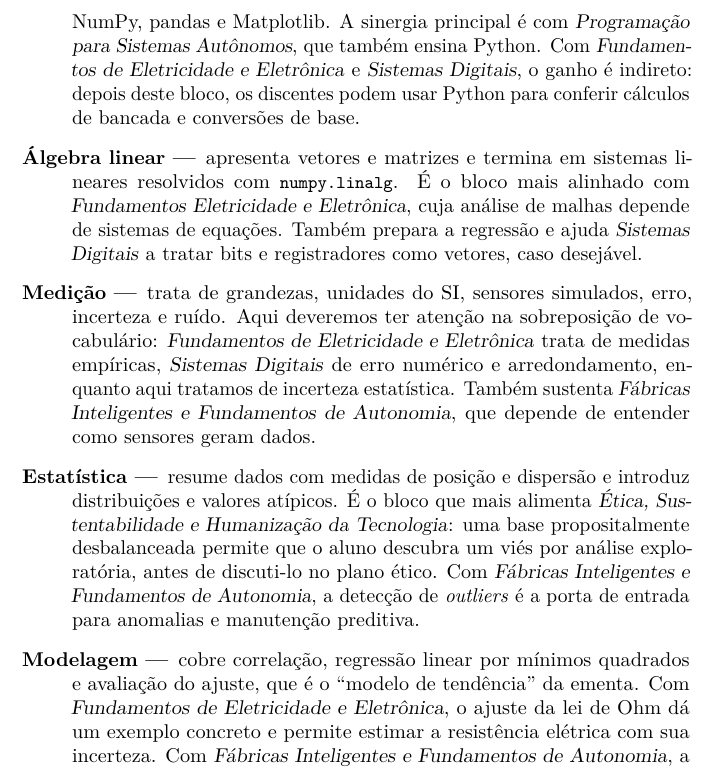
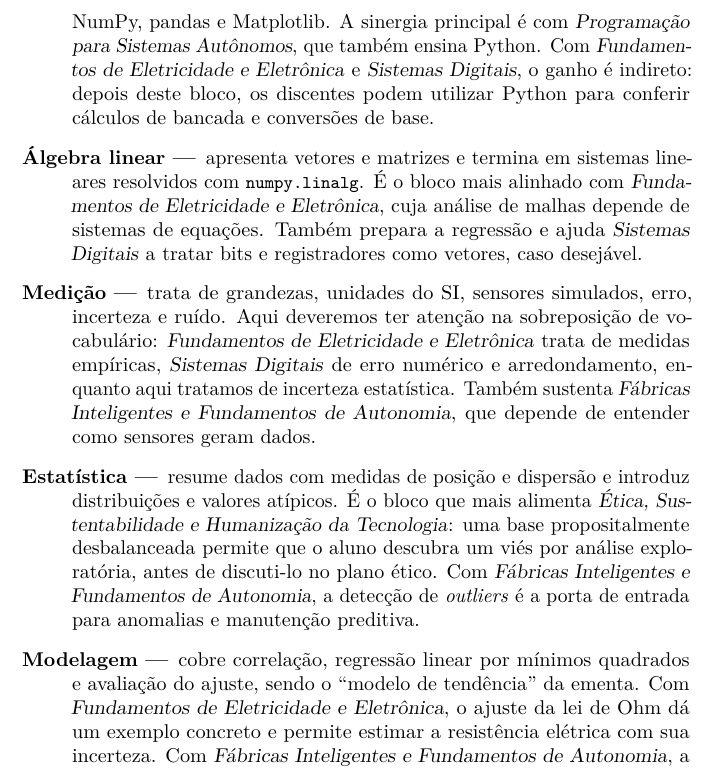
Before and after one commit to osmartormena/ias1003, a LaTeX book (main.tex, which reads chap/preface.tex): part of page 4 of 11, cut so that both start at the same text. Compiled offline with pdfLaTeX.

Commit message:
Prefácio corrigido

```diff
--- a/chap/preface.tex
+++ b/chap/preface.tex
@@ -16,11 +16,11 @@ Há um particular esforço para que a presente unidade curricular se valha de si
 
 Nossa jornada, na execução de \emph{Fundamentos de Modelagem e Análise de Dados}, pode ser dividida nos seguintes blocos:
 \begin{description}
-	\item[Python mínimo ---] oferece um vocabulário básico de programação (variáveis, laços, funções) e as bibliotecas que sustentam o resto da disciplina: NumPy, pandas e Matplotlib. A sinergia principal é com \emph{Programação para Sistemas Autônomos}, que também ensina Python. Com \emph{Fundamentos de Eletricidade e Eletrônica} e \emph{Sistemas Digitais}, o ganho é indireto: depois deste bloco, os discentes podem usar Python para conferir cálculos de bancada e conversões de base.
-	\item[Álgebra linear ---] apresenta vetores e matrizes e termina em sistemas lineares resolvidos com \lstinline{numpy.linalg}. É o bloco mais alinhado com \emph{Fundamentos Eletricidade e Eletrônica}, cuja análise de malhas depende de sistemas de equações. Também prepara a regressão e ajuda \emph{Sistemas Digitais} a tratar bits e registradores como vetores, caso desejável.
+	\item[Python mínimo ---] oferece um vocabulário básico de programação (variáveis, laços, funções) e as bibliotecas que sustentam o resto da disciplina: NumPy, pandas e Matplotlib. A sinergia principal é com \emph{Programação para Sistemas Autônomos}, que também ensina Python. Com \emph{Fundamentos de Eletricidade e Eletrônica} e \emph{Sistemas Digitais}, o ganho é indireto: depois deste bloco, os discentes podem utilizar Python para conferir cálculos de bancada e conversões de base.
+	\item[Álgebra linear ---] apresenta vetores e matrizes e termina em sistemas lineares resolvidos com \lstinline{numpy.linalg}. É o bloco mais alinhado com \emph{Fundamentos de Eletricidade e Eletrônica}, cuja análise de malhas depende de sistemas de equações. Também prepara a regressão e ajuda \emph{Sistemas Digitais} a tratar bits e registradores como vetores, caso desejável.
 	\item[Medição ---] trata de grandezas, unidades do SI, sensores simulados, erro, incerteza e ruído. Aqui deveremos ter atenção na sobreposição de vocabulário: \emph{Fundamentos de Eletricidade e Eletrônica} trata de medidas empíricas, \emph{Sistemas Digitais} de erro numérico e arredondamento, enquanto aqui tratamos de incerteza estatística. Também sustenta \emph{Fábricas Inteligentes e Fundamentos de Autonomia}, que depende de entender como sensores geram dados.
 	\item[Estatística ---] resume dados com medidas de posição e dispersão e introduz distribuições e valores atípicos. É o bloco que mais alimenta \emph{Ética, Sustentabilidade e Humanização da Tecnologia}: uma base propositalmente desbalanceada permite que o aluno descubra um viés por análise exploratória, antes de discuti"-lo no plano ético. Com \emph{Fábricas Inteligentes e Fundamentos de Autonomia}, a detecção de \eng{outliers} é a porta de entrada para anomalias e manutenção preditiva.
-	\item[Modelagem ---] cobre correlação, regressão linear por mínimos quadrados e avaliação do ajuste, que é o \enquote{modelo de tendência} da ementa. Com \emph{Fundamentos de Eletricidade e Eletrônica}, o ajuste da lei de Ohm dá um exemplo concreto e permite estimar a resistência elétrica com sua incerteza. Com \emph{Fábricas Inteligentes e Fundamentos de Autonomia}, a previsão de tendência é o primeiro passo de gêmeos digitais e manutenção preditiva. Também é onde convém deixar claro o limite do modelo, um tema de transparência que conversa com \emph{Ética, Sustentabilidade e Humanização da Tecnologia}.
+	\item[Modelagem ---] cobre correlação, regressão linear por mínimos quadrados e avaliação do ajuste, sendo o \enquote{modelo de tendência} da ementa. Com \emph{Fundamentos de Eletricidade e Eletrônica}, o ajuste da lei de Ohm dá um exemplo concreto e permite estimar a resistência elétrica com sua incerteza. Com \emph{Fábricas Inteligentes e Fundamentos de Autonomia}, a previsão de tendência é o primeiro passo de gêmeos digitais e manutenção preditiva. Também é onde convém deixar claro o limite do modelo, um tema de transparência que conversa com \emph{Ética, Sustentabilidade e Humanização da Tecnologia}.
 	\item[Preparação dos dados ---] ensina a ler \eng{logs}, tratar valores ausentes e duplicados e organizar séries temporais. Casa bem com \emph{Programação para Sistemas Autônomos} e com \emph{Fábricas Inteligentes e Fundamentos de Autonomia}, que pode fornecer o caso de um \eng{log} relevante. Com \emph{Ética, Sustentabilidade e Humanização da Tecnologia}, é o momento de perguntar que dado pessoal ou sensível há no log e se precisa ser guardado (LGPD). Excelente oportunidade para agregar dados empíricos de bancada.
 	\item[Integração ---] fecha o período com o mini"-projeto, em que o aluno percorre o caminho completo do dado bruto ao resultado interpretado. É a oportunidade de reunir as outras disciplinas num único produto.
 \end{description}
```
Also changed, not shown: chap/preface.tex (4 more changed lines).
